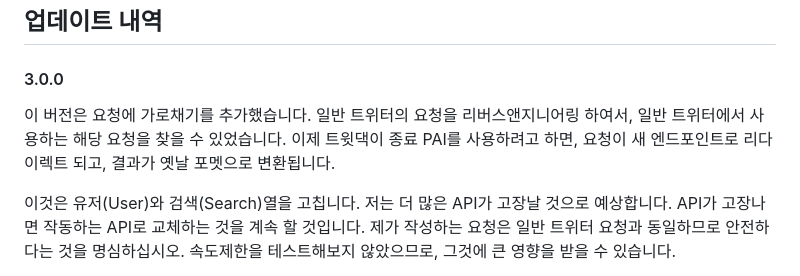
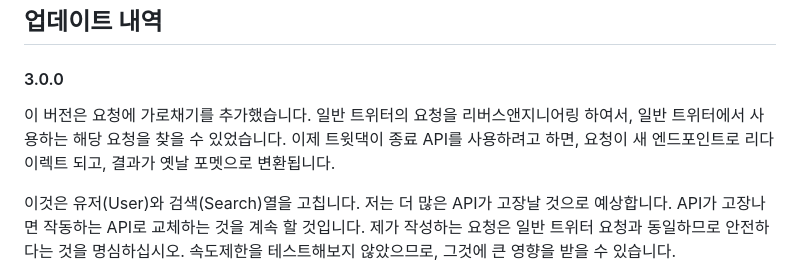
Before and after one commit to dimdenGD/OldTweetDeck, a Markdown page: docs/README_KO.md, the part around the change. Drawn GitHub-style.

Commit message:
Fix typo

```diff
--- a/docs/README_KO.md
+++ b/docs/README_KO.md
@@ -53,7 +53,7 @@ Better TweetDeck이 이 확장프로그램과 장동하도록 만든 포크가
 
 ## 업데이트 내역
 #### 3.0.0
-이 버전은 요청에 가로채기를 추가했습니다. 일반 트위터의 요청을 리버스앤지니어링 하여서, 일반 트위터에서 사용하는 해당 요청을 찾을 수 있었습니다. 이제 트윗댁이 종료 PAI를 사용하려고 하면, 요청이 새 엔드포인트로 리다이렉트 되고, 결과가 옛날 포멧으로 변환됩니다.
+이 버전은 요청에 가로채기를 추가했습니다. 일반 트위터의 요청을 리버스앤지니어링 하여서, 일반 트위터에서 사용하는 해당 요청을 찾을 수 있었습니다. 이제 트윗댁이 종료 API를 사용하려고 하면, 요청이 새 엔드포인트로 리다이렉트 되고, 결과가 옛날 포멧으로 변환됩니다.
 
 이것은 유저(User)와 검색(Search)열을 고칩니다. 저는 더 많은 API가 고장날 것으로 예상합니다. API가 고장나면 작동하는 API로 교체하는 것을 계속 할 것입니다. 제가 작성하는 요청은 일반 트위터 요청과 동일하므로 안전하다는 것을 명심하십시오. 속도제한을 테스트해보지 않았으므로, 그것에 큰 영향을 받을 수 있습니다.
 
```
